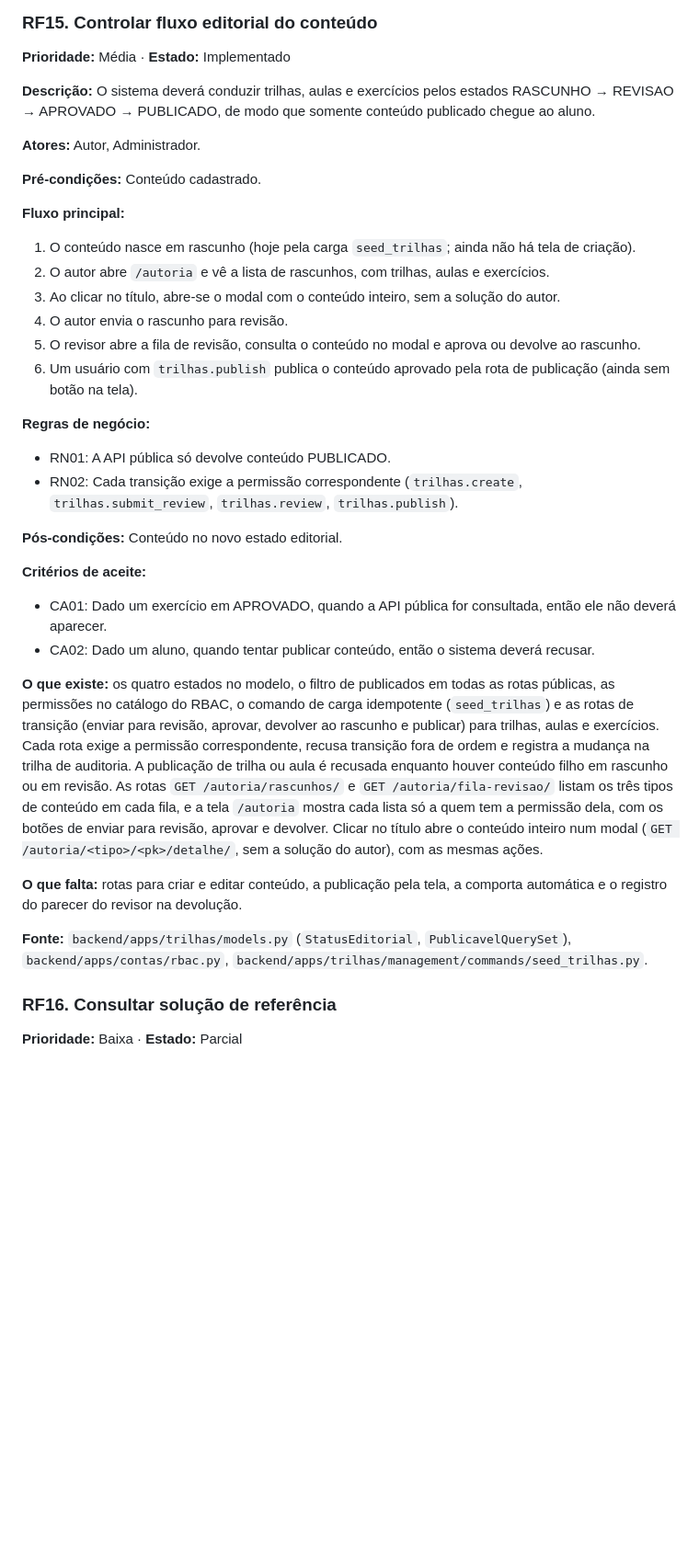
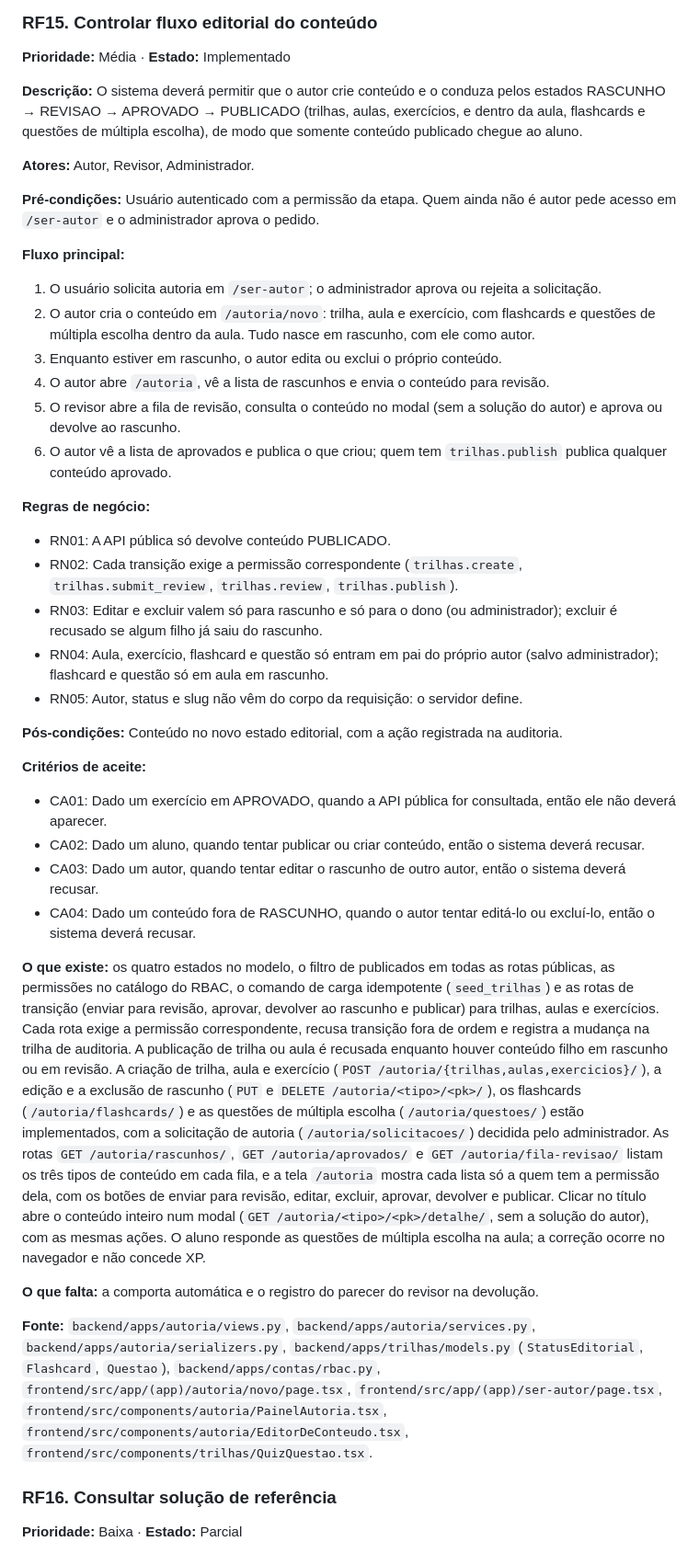
Before and after one commit to mj01px/code-quest, a Markdown page: Docs/Requisitos/requisitos-funcionais.md, the part around the change. Shown at 92% size. Drawn GitHub-style; blank space fills up the shorter version.

Commit message:
docs: atualiza documentacao final da autoria completa (flashcards, quiz e solicitacao)

```diff
--- a/Docs/Requisitos/requisitos-funcionais.md
+++ b/Docs/Requisitos/requisitos-funcionais.md
@@ -532,31 +532,38 @@ tipo (código ou teórico), dificuldade e o contexto da aula e da trilha.
 
 **Prioridade:** Média · **Estado:** Implementado
 
-**Descrição:** O sistema deverá conduzir trilhas, aulas e exercícios pelos estados
-RASCUNHO → REVISAO → APROVADO → PUBLICADO, de modo que somente conteúdo
-publicado chegue ao aluno.
+**Descrição:** O sistema deverá permitir que o autor crie conteúdo e o conduza pelos
+estados RASCUNHO → REVISAO → APROVADO → PUBLICADO (trilhas, aulas, exercícios, e
+dentro da aula, flashcards e questões de múltipla escolha), de modo que somente
+conteúdo publicado chegue ao aluno.
 
-**Atores:** Autor, Administrador.
+**Atores:** Autor, Revisor, Administrador.
 
-**Pré-condições:** Conteúdo cadastrado.
+**Pré-condições:** Usuário autenticado com a permissão da etapa. Quem ainda não é
+autor pede acesso em `/ser-autor` e o administrador aprova o pedido.
 
 **Fluxo principal:**
-1. O conteúdo nasce em rascunho (hoje pela carga `seed_trilhas`; ainda não há tela de criação).
-2. O autor abre `/autoria` e vê a lista de rascunhos, com trilhas, aulas e exercícios.
-3. Ao clicar no título, abre-se o modal com o conteúdo inteiro, sem a solução do autor.
-4. O autor envia o rascunho para revisão.
-5. O revisor abre a fila de revisão, consulta o conteúdo no modal e aprova ou devolve ao rascunho.
-6. Um usuário com `trilhas.publish` publica o conteúdo aprovado pela rota de publicação (ainda sem botão na tela).
+1. O usuário solicita autoria em `/ser-autor`; o administrador aprova ou rejeita a solicitação.
+2. O autor cria o conteúdo em `/autoria/novo`: trilha, aula e exercício, com flashcards e questões de múltipla escolha dentro da aula. Tudo nasce em rascunho, com ele como autor.
+3. Enquanto estiver em rascunho, o autor edita ou exclui o próprio conteúdo.
+4. O autor abre `/autoria`, vê a lista de rascunhos e envia o conteúdo para revisão.
+5. O revisor abre a fila de revisão, consulta o conteúdo no modal (sem a solução do autor) e aprova ou devolve ao rascunho.
+6. O autor vê a lista de aprovados e publica o que criou; quem tem `trilhas.publish` publica qualquer conteúdo aprovado.
 
 **Regras de negócio:**
 - RN01: A API pública só devolve conteúdo PUBLICADO.
 - RN02: Cada transição exige a permissão correspondente (`trilhas.create`, `trilhas.submit_review`, `trilhas.review`, `trilhas.publish`).
+- RN03: Editar e excluir valem só para rascunho e só para o dono (ou administrador); excluir é recusado se algum filho já saiu do rascunho.
+- RN04: Aula, exercício, flashcard e questão só entram em pai do próprio autor (salvo administrador); flashcard e questão só em aula em rascunho.
+- RN05: Autor, status e slug não vêm do corpo da requisição: o servidor define.
 
-**Pós-condições:** Conteúdo no novo estado editorial.
+**Pós-condições:** Conteúdo no novo estado editorial, com a ação registrada na auditoria.
 
 **Critérios de aceite:**
 - CA01: Dado um exercício em APROVADO, quando a API pública for consultada, então ele não deverá aparecer.
-- CA02: Dado um aluno, quando tentar publicar conteúdo, então o sistema deverá recusar.
+- CA02: Dado um aluno, quando tentar publicar ou criar conteúdo, então o sistema deverá recusar.
+- CA03: Dado um autor, quando tentar editar o rascunho de outro autor, então o sistema deverá recusar.
+- CA04: Dado um conteúdo fora de RASCUNHO, quando o autor tentar editá-lo ou excluí-lo, então o sistema deverá recusar.
 
 **O que existe:** os quatro estados no modelo, o filtro de publicados em todas as
 rotas públicas, as permissões no catálogo do RBAC, o comando de carga
@@ -564,17 +571,23 @@ idempotente (`seed_trilhas`) e as rotas de transição (enviar para revisão,
 aprovar, devolver ao rascunho e publicar) para trilhas, aulas e exercícios.
 Cada rota exige a permissão correspondente, recusa transição fora de ordem e
 registra a mudança na trilha de auditoria. A publicação de trilha ou aula é
-recusada enquanto houver conteúdo filho em rascunho ou em revisão. As rotas
-`GET /autoria/rascunhos/` e `GET /autoria/fila-revisao/` listam os três tipos
-de conteúdo em cada fila, e a tela `/autoria` mostra cada lista só a quem tem
-a permissão dela, com os botões de enviar para revisão, aprovar e devolver.
-Clicar no título abre o conteúdo inteiro num modal (`GET
-/autoria/<tipo>/<pk>/detalhe/`, sem a solução do autor), com as mesmas ações.
+recusada enquanto houver conteúdo filho em rascunho ou em revisão. A criação
+de trilha, aula e exercício (`POST /autoria/{trilhas,aulas,exercicios}/`), a
+edição e a exclusão de rascunho (`PUT` e `DELETE /autoria/<tipo>/<pk>/`), os
+flashcards (`/autoria/flashcards/`) e as questões de múltipla escolha
+(`/autoria/questoes/`) estão implementados, com a solicitação de autoria
+(`/autoria/solicitacoes/`) decidida pelo administrador. As rotas
+`GET /autoria/rascunhos/`, `GET /autoria/aprovados/` e `GET /autoria/fila-revisao/`
+listam os três tipos de conteúdo em cada fila, e a tela `/autoria` mostra cada
+lista só a quem tem a permissão dela, com os botões de enviar para revisão,
+editar, excluir, aprovar, devolver e publicar. Clicar no título abre o
+conteúdo inteiro num modal (`GET /autoria/<tipo>/<pk>/detalhe/`, sem a solução
+do autor), com as mesmas ações. O aluno responde as questões de múltipla
+escolha na aula; a correção ocorre no navegador e não concede XP.
 
-**O que falta:** rotas para criar e editar conteúdo, a publicação pela tela, a
-comporta automática e o registro do parecer do revisor na devolução.
+**O que falta:** a comporta automática e o registro do parecer do revisor na devolução.
 
-**Fonte:** `backend/apps/trilhas/models.py` (`StatusEditorial`, `PublicavelQuerySet`), `backend/apps/contas/rbac.py`, `backend/apps/trilhas/management/commands/seed_trilhas.py`.
+**Fonte:** `backend/apps/autoria/views.py`, `backend/apps/autoria/services.py`, `backend/apps/autoria/serializers.py`, `backend/apps/trilhas/models.py` (`StatusEditorial`, `Flashcard`, `Questao`), `backend/apps/contas/rbac.py`, `frontend/src/app/(app)/autoria/novo/page.tsx`, `frontend/src/app/(app)/ser-autor/page.tsx`, `frontend/src/components/autoria/PainelAutoria.tsx`, `frontend/src/components/autoria/EditorDeConteudo.tsx`, `frontend/src/components/trilhas/QuizQuestao.tsx`.
 
 ### RF16. Consultar solução de referência
 
```
Also changed, not shown: Docs/PR_Aula11.md (added, +95 -0 lines).
